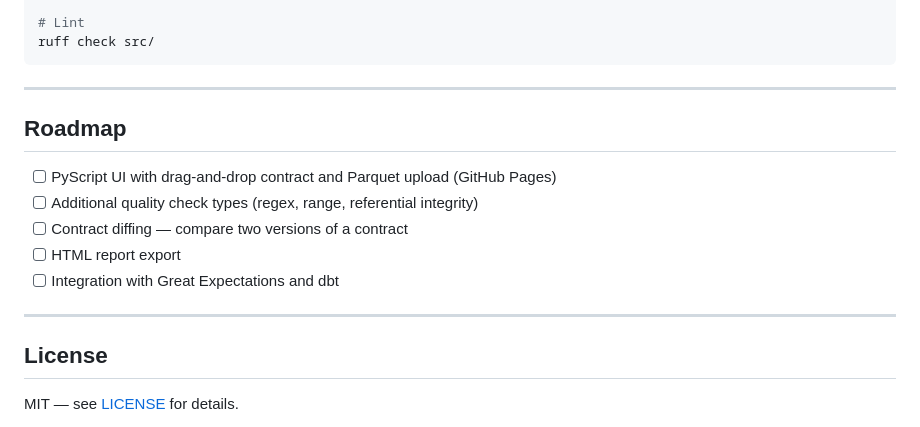
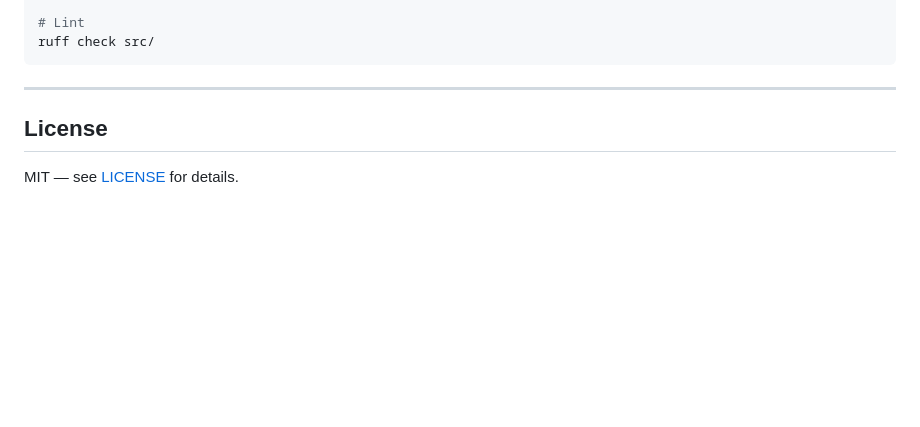
Before and after one commit to artheioupfat/clinical-contract, a Markdown page: README.md, the part around the change. GitHub-like rendering; blank space fills up the shorter version.

```diff
--- a/README.md
+++ b/README.md
@@ -331,15 +331,6 @@ ruff check src/
 
 ---
 
-## Roadmap
-
-- [ ] PyScript UI with drag-and-drop contract and Parquet upload (GitHub Pages)
-- [ ] Additional quality check types (regex, range, referential integrity)
-- [ ] Contract diffing — compare two versions of a contract
-- [ ] HTML report export
-- [ ] Integration with Great Expectations and dbt
-
----
 
 ## License
 
```
